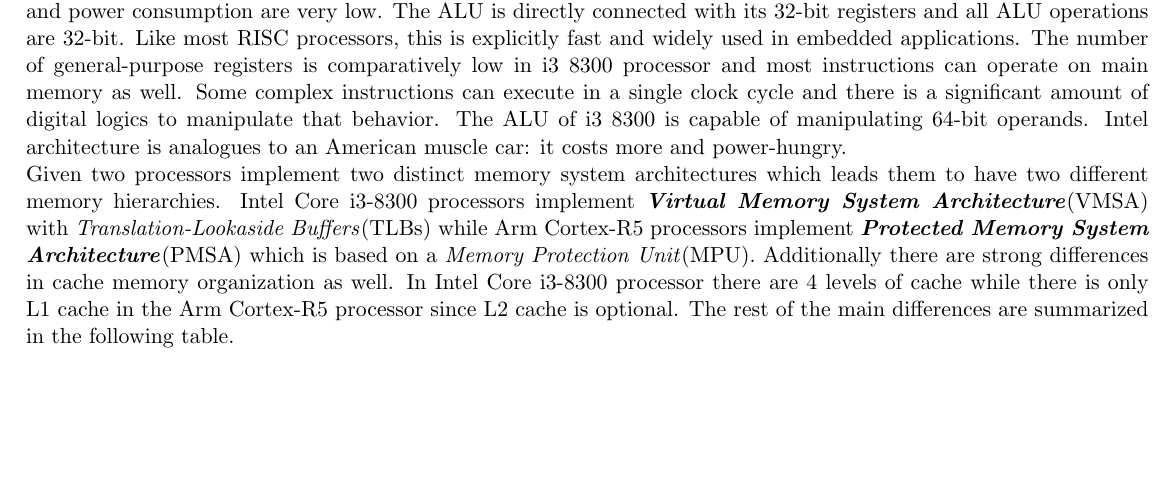
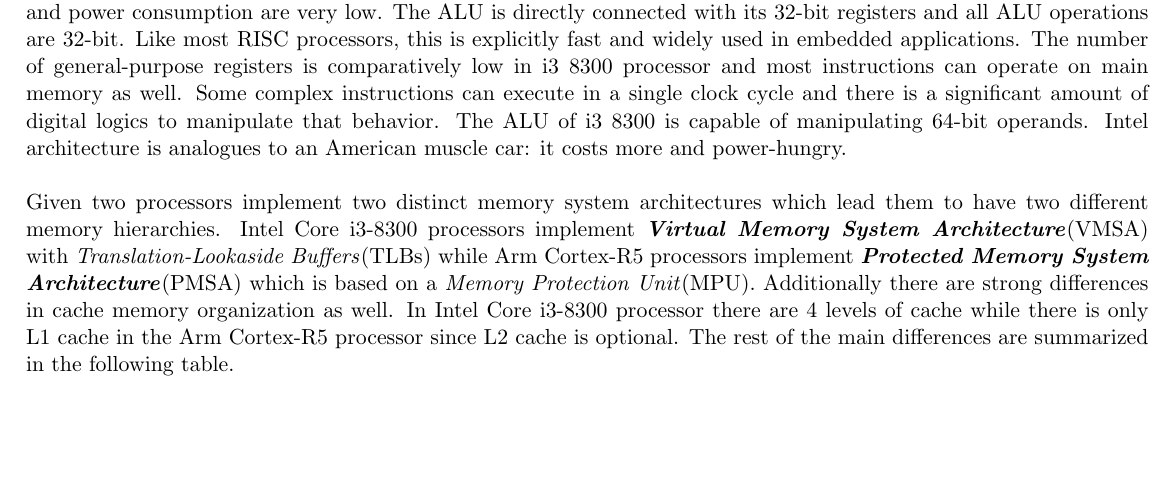
Before and after one commit to bimalka98/EN2030-Processor-Dissection, a LaTeX document (Processor dissection/Processordisection.tex): part of page 12 of 13, cut so that both start at the same text, the shorter picture padded with empty space. Compiled offline with pdfLaTeX.

Commit message:
Assignment completed. Review 2

```diff
--- a/Processor dissection/Processordisection.tex
+++ b/Processor dissection/Processordisection.tex
@@ -426,8 +426,10 @@
 \section{Comparison}
 
 The two processors have some significant differences. Intel Core i3-8300 is a low-performance processor designed for general purpose computing while the ARM Cortex-R5 is a mid-performance processor specialized for real-time embedded applications and digital signal processing tasks. Cortex-R5 has an implementation that is closer to hardware resulting in higher clock speeds, mostly single clock-cycle operations, shorter and less-vivid instructions and a simpler assembly language. Core-i3 processor has a vast instruction set that has advanced functionality where some instructions can take several clock cycles to execute. Cortex-R5 uses ARMv7-R architecture which has native 32bits data paths, favoring four-byte operations, while intel i3 8300 is using Intel’s coffee lake architecture which uses 64bits data paths. ARMv7-R is a RISC based digital logic design and the i3 8300 is CISC based.\\
+
 In Cortex-R5 most instructions only operated on registers and has more general-purpose registers. The silicon cost and power consumption are very low. The ALU is directly connected with its 32-bit registers and all ALU operations are 32-bit. Like most RISC processors, this is explicitly fast and widely used in embedded applications. The number of general-purpose registers is comparatively low in i3 8300 processor and most instructions can operate on main memory as well. Some complex instructions can execute in a single clock cycle and there is a significant amount of digital logics to manipulate that behavior. The ALU of i3 8300 is capable of manipulating 64-bit operands. Intel architecture is analogues to an American muscle car: it costs more and power-hungry.\\
-Given two processors implement two distinct memory system architectures which leads them to have two different memory hierarchies. Intel Core i3-8300 processors implement \textit{\textbf{Virtual Memory System Architecture}}(VMSA) with \textit{Translation-Lookaside Buffers}(TLBs) while Arm Cortex-R5 processors implement \textit{\textbf{Protected Memory System Architecture}}(PMSA) which is based on a \textit{Memory Protection Unit}(MPU). Additionally there are strong differences in cache memory organization as well. In Intel Core i3-8300 processor there are 4 levels of cache while there is only L1 cache  in the Arm Cortex-R5 processor since L2 cache is optional. The rest of the main differences are summarized in the following table.\\
+
+Given two processors implement two distinct memory system architectures which lead them to have two different memory hierarchies. Intel Core i3-8300 processors implement \textit{\textbf{Virtual Memory System Architecture}}(VMSA) with \textit{Translation-Lookaside Buffers}(TLBs) while Arm Cortex-R5 processors implement \textit{\textbf{Protected Memory System Architecture}}(PMSA) which is based on a \textit{Memory Protection Unit}(MPU). Additionally there are strong differences in cache memory organization as well. In Intel Core i3-8300 processor there are 4 levels of cache while there is only L1 cache  in the Arm Cortex-R5 processor since L2 cache is optional. The rest of the main differences are summarized in the following table.\\[1.5cm]
 
 {\footnotesize \textit{Consider these abbreviations to refer table},
 	D-\textit{Data}, I-\textit{Instruction}, WB-\textit{Write-back}, WT-\textit{Write-through} U-\textit{Unified}, S-\textit{Shared}, SA-\textit{Set Associative}}\\
```
Also changed, not shown: Processor dissection/Processordisection.pdf, 2 other files.
